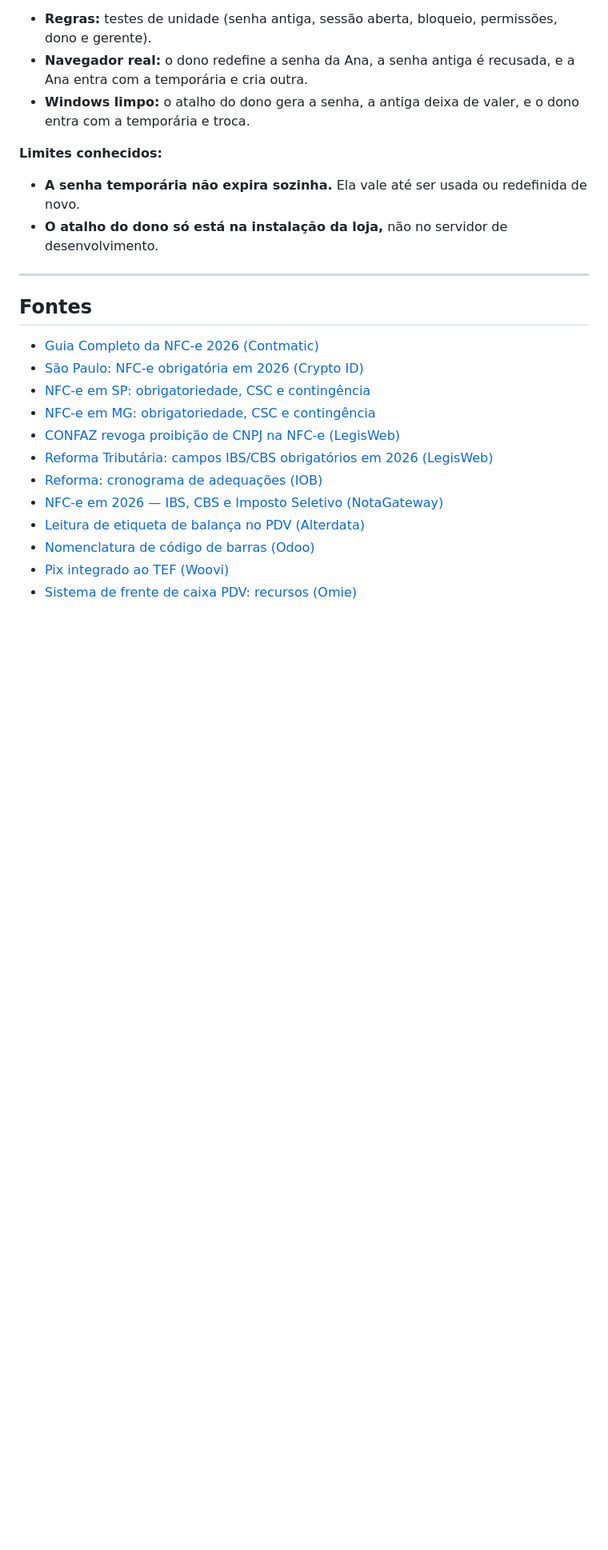
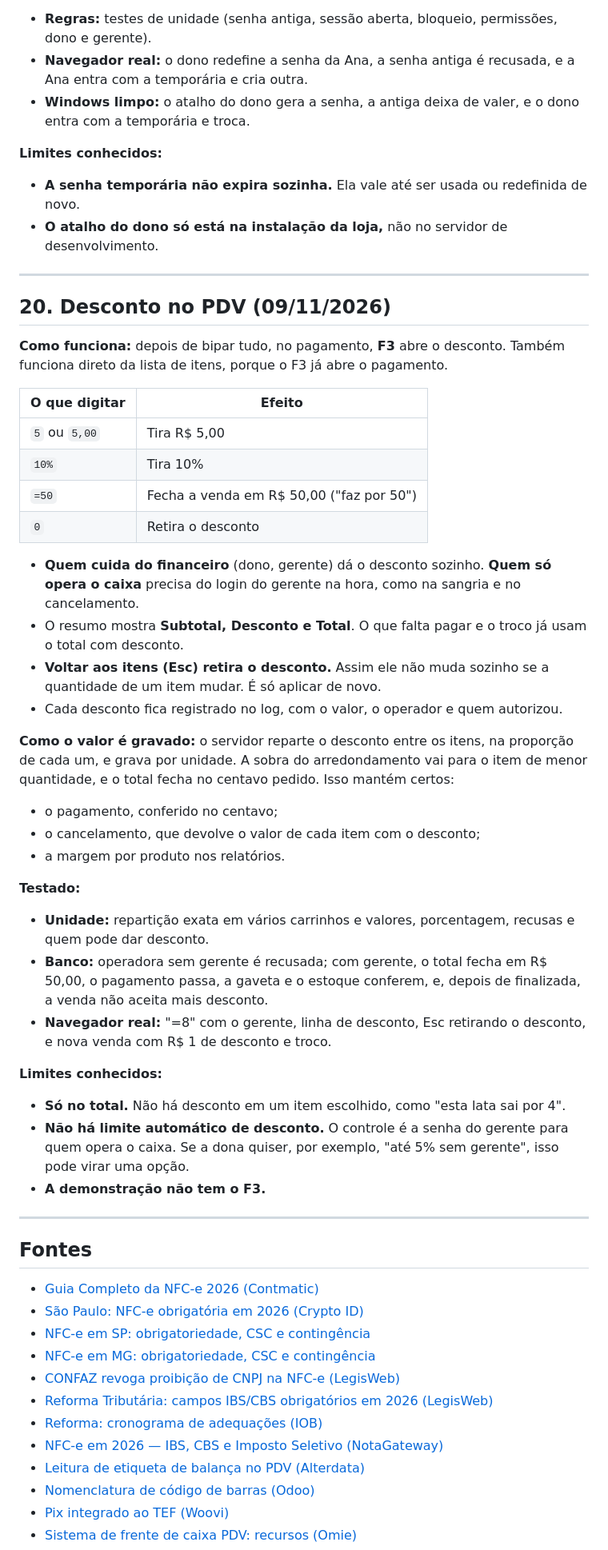
Before and after one commit to Pedruzz30/Sistema_de_Gerenciamento, a Markdown page: docs/analise-pdv-deposito-bebidas.md, the part around one of its changes. Shown at 80% size. Drawn GitHub-style; blank space fills up the shorter version.

Commit message:
docs: desconto no PDV no relatório
Co-Authored-By: Claude Opus 5.5 <noreply@anthropic.com>

```diff
--- a/docs/analise-pdv-deposito-bebidas.md
+++ b/docs/analise-pdv-deposito-bebidas.md
@@ -825,6 +825,39 @@ A tela de login explica os dois caminhos.
 
 ---
 
+## 20. Desconto no PDV (09/11/2026)
+
+**Como funciona:** depois de bipar tudo, no pagamento, **F3** abre o desconto. Também funciona direto da lista de itens, porque o F3 já abre o pagamento.
+
+| O que digitar | Efeito |
+|---|---|
+| `5` ou `5,00` | Tira R$ 5,00 |
+| `10%` | Tira 10% |
+| `=50` | Fecha a venda em R$ 50,00 ("faz por 50") |
+| `0` | Retira o desconto |
+
+- **Quem cuida do financeiro** (dono, gerente) dá o desconto sozinho. **Quem só opera o caixa** precisa do login do gerente na hora, como na sangria e no cancelamento.
+- O resumo mostra **Subtotal, Desconto e Total**. O que falta pagar e o troco já usam o total com desconto.
+- **Voltar aos itens (Esc) retira o desconto.** Assim ele não muda sozinho se a quantidade de um item mudar. É só aplicar de novo.
+- Cada desconto fica registrado no log, com o valor, o operador e quem autorizou.
+
+**Como o valor é gravado:** o servidor reparte o desconto entre os itens, na proporção de cada um, e grava por unidade. A sobra do arredondamento vai para o item de menor quantidade, e o total fecha no centavo pedido. Isso mantém certos:
+- o pagamento, conferido no centavo;
+- o cancelamento, que devolve o valor de cada item com o desconto;
+- a margem por produto nos relatórios.
+
+**Testado:**
+- **Unidade:** repartição exata em vários carrinhos e valores, porcentagem, recusas e quem pode dar desconto.
+- **Banco:** operadora sem gerente é recusada; com gerente, o total fecha em R$ 50,00, o pagamento passa, a gaveta e o estoque conferem, e, depois de finalizada, a venda não aceita mais desconto.
+- **Navegador real:** "=8" com o gerente, linha de desconto, Esc retirando o desconto, e nova venda com R$ 1 de desconto e troco.
+
+**Limites conhecidos:**
+- **Só no total.** Não há desconto em um item escolhido, como "esta lata sai por 4".
+- **Não há limite automático de desconto.** O controle é a senha do gerente para quem opera o caixa. Se a dona quiser, por exemplo, "até 5% sem gerente", isso pode virar uma opção.
+- **A demonstração não tem o F3.**
+
+---
+
 ## Fontes
 
 - [Guia Completo da NFC-e 2026 (Contmatic)](https://simplifique.contmatic.com.br/blogs/guia-completo-nfc-e-2026)
```
Also changed, not shown: other parts of docs/analise-pdv-deposito-bebidas.md (+1 -1 lines).
